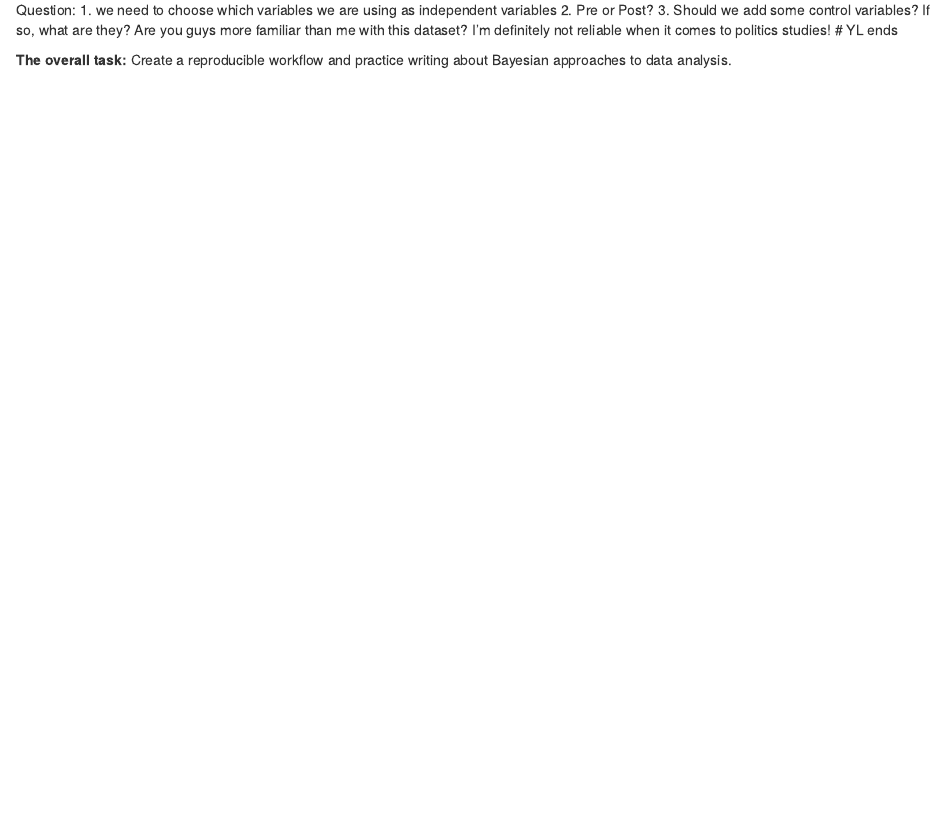
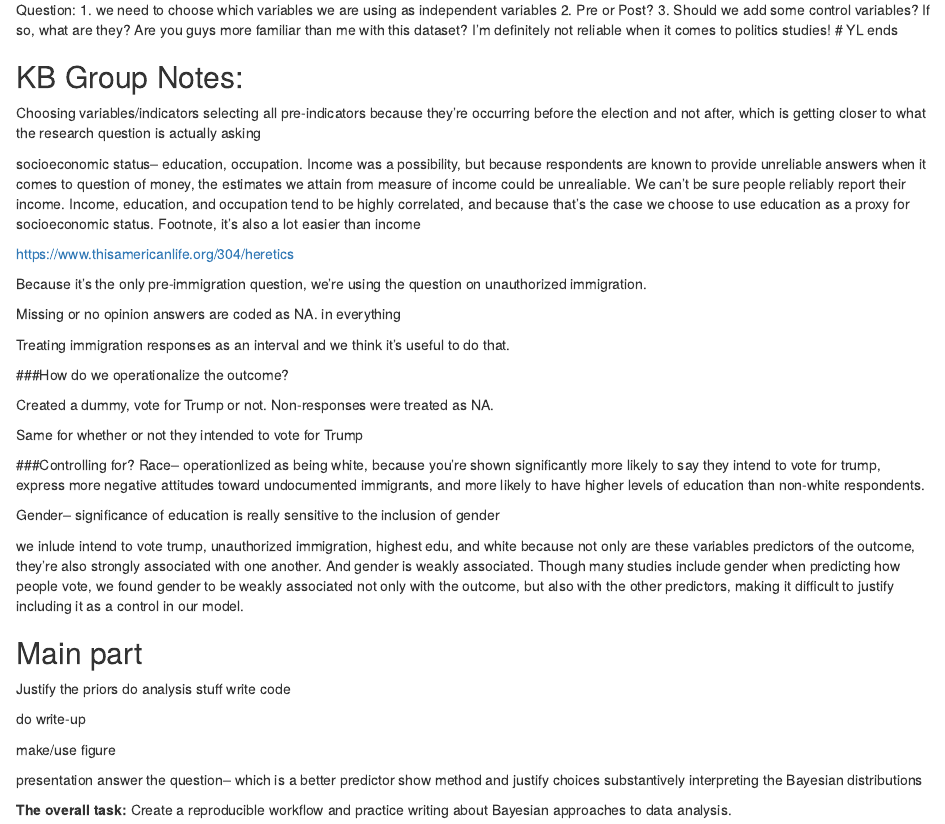
Before and after one commit to K-Bail/Exploration13, an R Markdown document (exploration13.Rmd): the page in a window 1100 px wide, from 1450 px down. Rendered offline with R 4.5, knitr and Pandoc, with nearby package versions; some code elsewhere in the file could not run offline.

Commit message:
Group work

```diff
--- a/exploration13.Rmd
+++ b/exploration13.Rmd
@@ -111,6 +111,51 @@ Question: 1. we need to choose which variables we are using as independent varia
 Are you guys more familiar than me with this dataset? I'm definitely not reliable when it comes to politics studies!
 # YL ends
 
+## KB Group Notes:
+ Choosing variables/indicators
+selecting all pre-indicators because they're occurring before the election and not after, which is getting closer to what the research question is actually asking
+
+socioeconomic status-- education, occupation. Income was a possibility, but because respondents are known to provide unreliable answers when it comes to question of money, the estimates we attain from measure of income could be unrealiable. We can't be sure people reliably report their income. Income, education, and occupation tend to be highly correlated, and because that's the case we choose to use education as a proxy for socioeconomic status. Footnote, it's also a lot easier than income
+
+https://www.thisamericanlife.org/304/heretics
+
+Because it's the only pre-immigration question, we're using the question on unauthorized immigration.
+
+Missing or no opinion answers are coded as NA. in everything
+
+Treating immigration responses as an interval and we think it's useful to do that.
+
+###How do we operationalize the outcome?
+
+Created a dummy, vote for Trump or not. Non-responses were treated as NA.
+
+Same for whether or not they intended to vote for Trump
+
+###Controlling for?
+Race-- operationlized as being white, because you're shown significantly more likely to say they intend to vote for trump, express more negative attitudes toward undocumented immigrants, and more likely to have higher levels of education than non-white respondents.
+
+Gender-- significance of education is really sensitive to the inclusion of gender
+
+we inlude intend to vote trump, unauthorized immigration, highest edu, and white because not only are these variables predictors of the outcome, they're also strongly associated with one another. And gender is weakly associated. Though many studies include gender when predicting how people vote, we found gender to be weakly associated not only with the outcome, but also with the other predictors, making it difficult to justify including it as a control in our model.
+
+## Main part
+
+Justify the priors
+do analysis stuff
+write code
+
+do write-up
+
+make/use figure
+
+presentation
+answer the question-- which is a better predictor
+show method and justify choices
+substantively interpreting the Bayesian distributions
+
+
+
+
 **The overall task:** Create a reproducible workflow and practice writing about Bayesian approaches to data analysis.
 
 Details: (YL rearranged the order of the following instructions)
```
